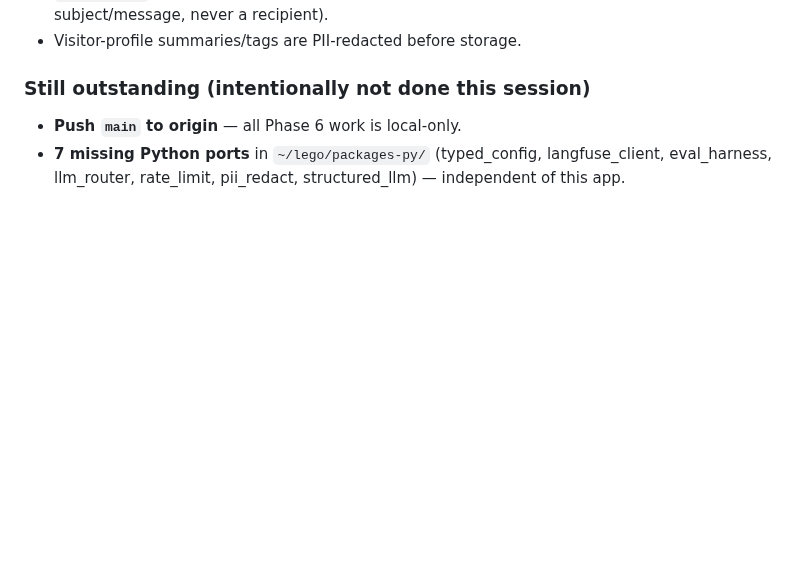
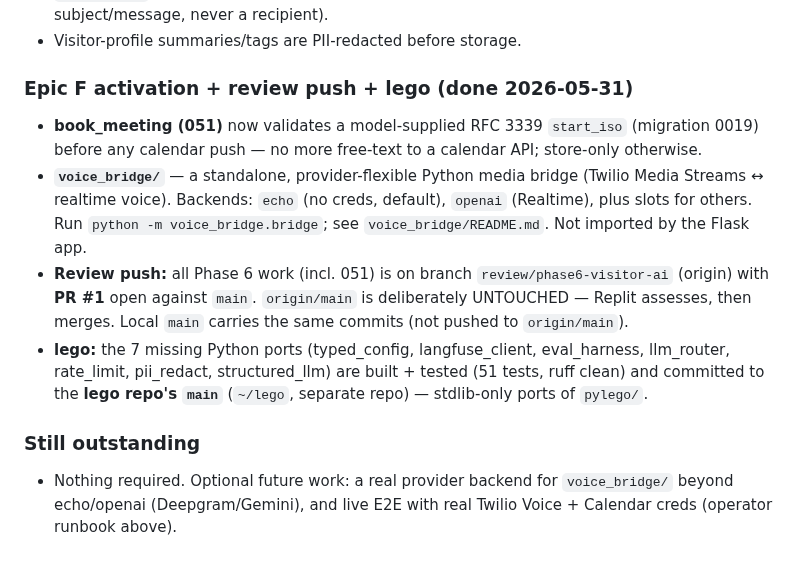
Before and after one commit to nigusdawit/orbitse, a Markdown page: claudecode.md, the part around the change. GitHub-like rendering; blank space fills up the shorter version.

Commit message:
docs: record Epic F activation, review PR, and lego ports in claudecode.md
Co-Authored-By: Claude Opus 4.7 <noreply@anthropic.com>

```diff
--- a/claudecode.md
+++ b/claudecode.md
@@ -111,9 +111,26 @@ These features run store-only / decline until their creds are supplied:
   supplies subject/message, never a recipient).
 - Visitor-profile summaries/tags are PII-redacted before storage.
 
-### Still outstanding (intentionally not done this session)
+### Epic F activation + review push + lego (done 2026-05-31)
 
-- **Push `main` to origin** — all Phase 6 work is local-only.
-- **7 missing Python ports** in `~/lego/packages-py/` (typed_config,
-  langfuse_client, eval_harness, llm_router, rate_limit, pii_redact,
-  structured_llm) — independent of this app.
+- **book_meeting (051)** now validates a model-supplied RFC 3339 `start_iso`
+  (migration 0019) before any calendar push — no more free-text to a calendar
+  API; store-only otherwise.
+- **`voice_bridge/`** — a standalone, provider-flexible Python media bridge
+  (Twilio Media Streams ↔ realtime voice). Backends: `echo` (no creds, default),
+  `openai` (Realtime), plus slots for others. Run `python -m voice_bridge.bridge`;
+  see `voice_bridge/README.md`. Not imported by the Flask app.
+- **Review push:** all Phase 6 work (incl. 051) is on branch
+  `review/phase6-visitor-ai` (origin) with **PR #1** open against `main`.
+  `origin/main` is deliberately UNTOUCHED — Replit assesses, then merges.
+  Local `main` carries the same commits (not pushed to `origin/main`).
+- **lego:** the 7 missing Python ports (typed_config, langfuse_client,
+  eval_harness, llm_router, rate_limit, pii_redact, structured_llm) are built +
+  tested (51 tests, ruff clean) and committed to the **lego repo's `main`**
+  (`~/lego`, separate repo) — stdlib-only ports of `pylego/`.
+
+### Still outstanding
+
+- Nothing required. Optional future work: a real provider backend for
+  `voice_bridge/` beyond echo/openai (Deepgram/Gemini), and live E2E with real
+  Twilio Voice + Calendar creds (operator runbook above).
```
